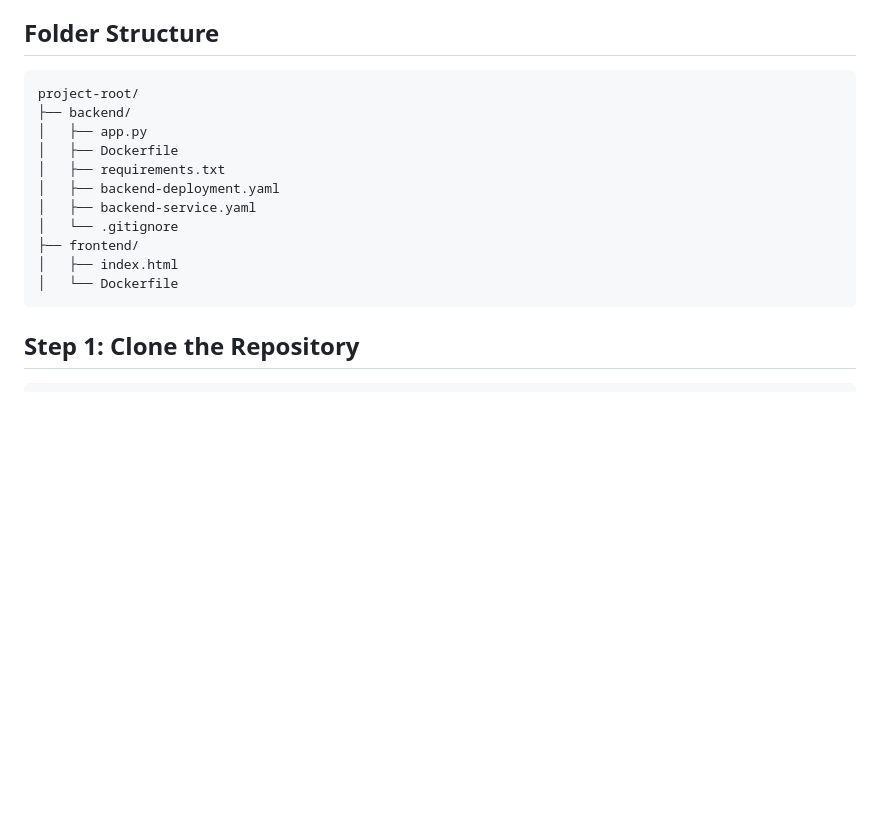
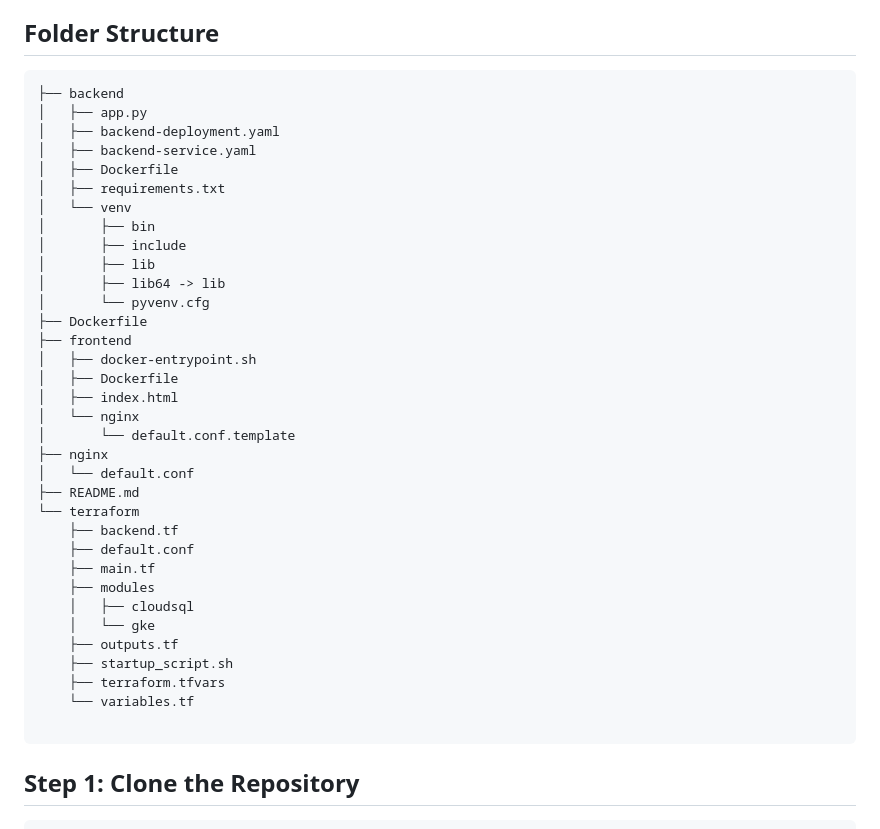
Before and after one commit to rishab-gupta19/flask-app, a Markdown page: README.md, the part around the change. Drawn GitHub-style; blank space fills up the shorter version.

````diff
--- a/README.md
+++ b/README.md
@@ -16,17 +16,40 @@ This project contains a full-stack application deployed on Google Cloud Platform
 ## Folder Structure
 
 ```
-project-root/
-├── backend/
+├── backend
 │   ├── app.py
+│   ├── backend-deployment.yaml
+│   ├── backend-service.yaml
 │   ├── Dockerfile
 │   ├── requirements.txt
-│   ├── backend-deployment.yaml
-│   ├── backend-service.yaml
-│   └── .gitignore
-├── frontend/
+│   └── venv
+│       ├── bin
+│       ├── include
+│       ├── lib
+│       ├── lib64 -> lib
+│       └── pyvenv.cfg
+├── Dockerfile
+├── frontend
+│   ├── docker-entrypoint.sh
+│   ├── Dockerfile
 │   ├── index.html
-│   └── Dockerfile
+│   └── nginx
+│       └── default.conf.template
+├── nginx
+│   └── default.conf
+├── README.md
+└── terraform
+    ├── backend.tf
+    ├── default.conf
+    ├── main.tf
+    ├── modules
+    │   ├── cloudsql
+    │   └── gke
+    ├── outputs.tf
+    ├── startup_script.sh
+    ├── terraform.tfvars
+    └── variables.tf
+
 ```
 
 ## Step 1: Clone the Repository
````
